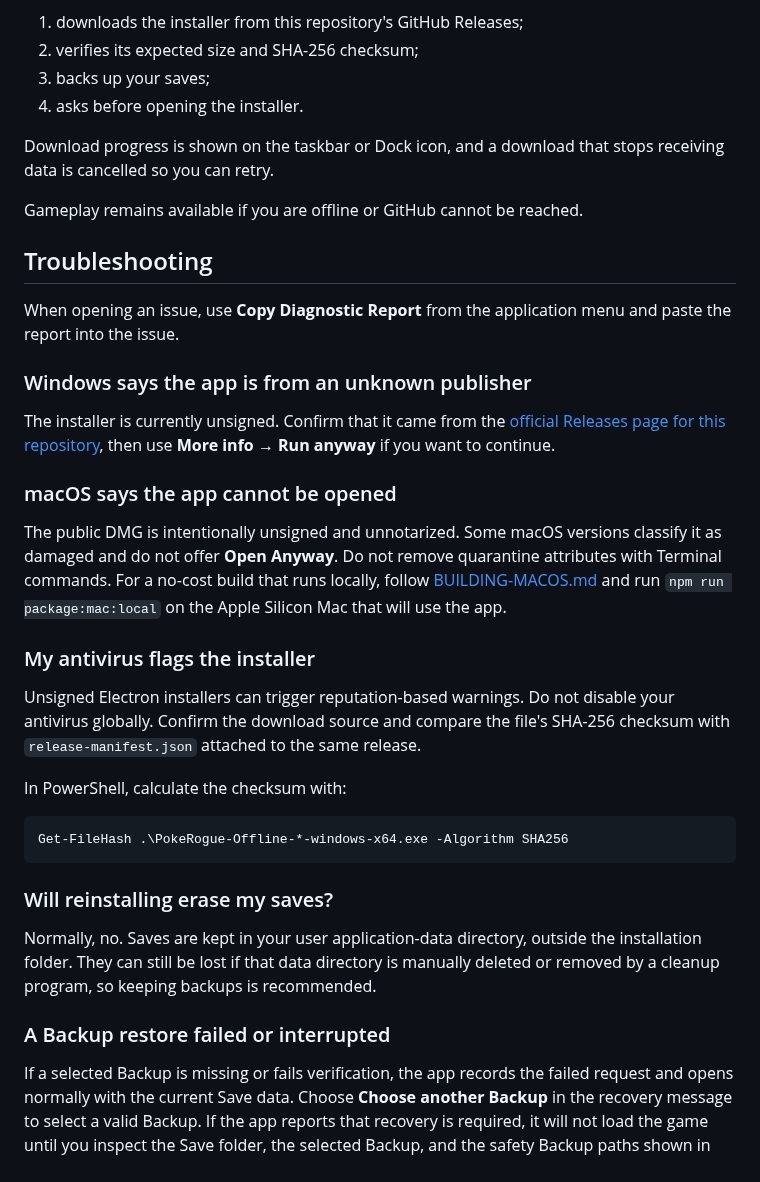
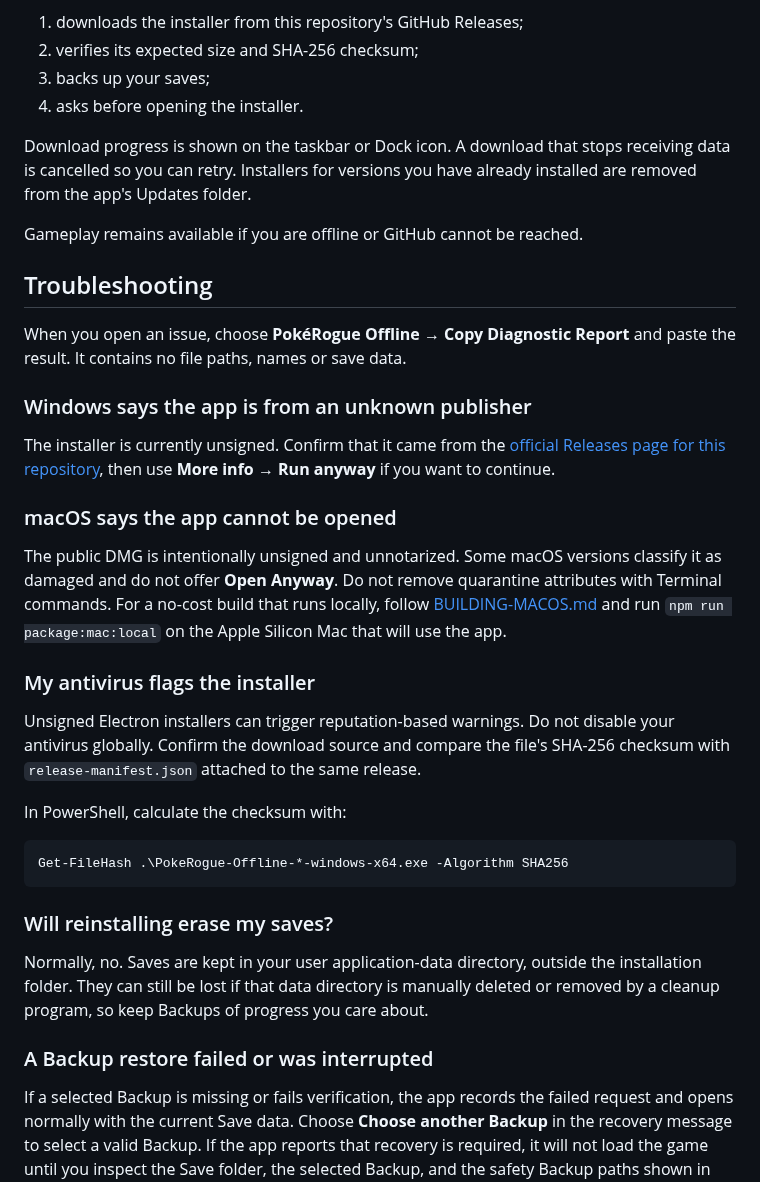
Before and after one commit to gaboopa/pokerogue-electron, a Markdown page: README.md, the part around one of its changes. Drawn GitHub-style.

```diff
--- a/README.md
+++ b/README.md
@@ -96,13 +99,13 @@ When an update is available, the app:
 3. backs up your saves;
 4. asks before opening the installer.
 
-Download progress is shown on the taskbar or Dock icon, and a download that stops receiving data is cancelled so you can retry.
+Download progress is shown on the taskbar or Dock icon. A download that stops receiving data is cancelled so you can retry. Installers for versions you have already installed are removed from the app's Updates folder.
 
 Gameplay remains available if you are offline or GitHub cannot be reached.
 
 ## Troubleshooting
 
-When opening an issue, use **Copy Diagnostic Report** from the application menu and paste the report into the issue.
+When you open an issue, choose **PokéRogue Offline → Copy Diagnostic Report** and paste the result. It contains no file paths, names or save data.
 
 ### Windows says the app is from an unknown publisher
 
@@ -111,6 +114,7 @@ The installer is currently unsigned. Confirm that it came from the [official Rel
 ### macOS says the app cannot be opened
 
 The public DMG is intentionally unsigned and unnotarized. Some macOS versions classify it as damaged and do not offer **Open Anyway**. Do not remove quarantine attributes with Terminal commands. For a no-cost build that runs locally, follow [BUILDING-MACOS.md](BUILDING-MACOS.md) and run `npm run package:mac:local` on the Apple Silicon Mac that will use the app.
+
 ### My antivirus flags the installer
 
 Unsigned Electron installers can trigger reputation-based warnings. Do not disable your antivirus globally. Confirm the download source and compare the file's SHA-256 checksum with `release-manifest.json` attached to the same release.
@@ -123,9 +127,9 @@ Get-FileHash .\PokeRogue-Offline-*-windows-x64.exe -Algorithm SHA256
 
 ### Will reinstalling erase my saves?
 
-Normally, no. Saves are kept in your user application-data directory, outside the installation folder. They can still be lost if that data directory is manually deleted or removed by a cleanup program, so keeping backups is recommended.
+Normally, no. Saves are kept in your user application-data directory, outside the installation folder. They can still be lost if that data directory is manually deleted or removed by a cleanup program, so keep Backups of progress you care about.
 
-### A Backup restore failed or interrupted
+### A Backup restore failed or was interrupted
 
 If a selected Backup is missing or fails verification, the app records the failed request and opens normally with the current Save data. Choose **Choose another Backup** in the recovery message to select a valid Backup. If the app reports that recovery is required, it will not load the game until you inspect the Save folder, the selected Backup, and the safety Backup paths shown in the message. The safety Backup is created before a restore starts.
 
```
Also changed, not shown: other parts of README.md (+30 -27 lines), DEVELOPMENT.md (+6 -0 lines).
